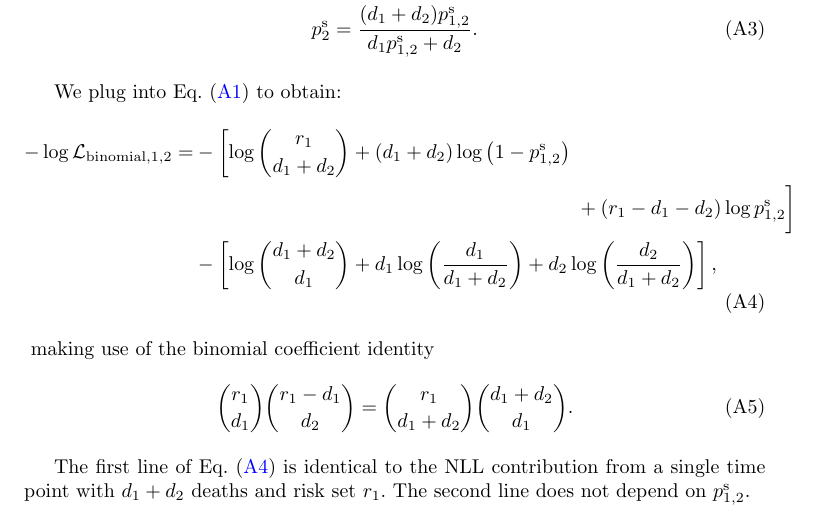
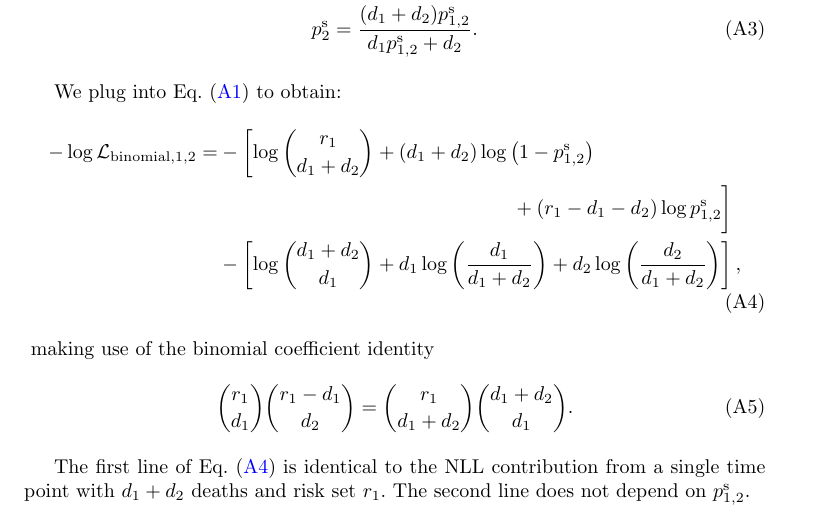
Before and after one commit to AstroPathJHU/KoMbine, a LaTeX paper (docs/kombine/02_kombine.tex): part of page 15 of 17, cut so that both start at the same text. Compiled offline with pdfLaTeX.

Commit message:
styling latex

```diff
--- a/docs/kombine/02_kombine.tex
+++ b/docs/kombine/02_kombine.tex
@@ -471,7 +471,7 @@ We plug into Eq.~(\ref{eq:two-timepoints-nll}) to obtain:
 \begin{align}
 \begin{aligned}
 -\log \mathcal{L}_{\text{binomial},1,2} =&-\left[\firstline\vphantom{\secondline}\right. \\
-&\hphantom{-\left[\firstline\vphantom{\secondline}\right.}\left.\vphantom{\firstline}\secondline\right] \\
+&\qquad\qquad\qquad\qquad\qquad\qquad\qquad\hspace{0.013\textwidth}\left.\vphantom{\firstline}\secondline\right] \\
 &-\left[\log\binom{d_1+d_2}{d_1} + d_1 \log \left(\frac{d_1}{d_1+d_2}\right) + d_2 \log \left(\frac{d_2}{d_1+d_2}\right)\right],
 \end{aligned}
 \label{eq:two-timepoints-collapsed-nll}
```
